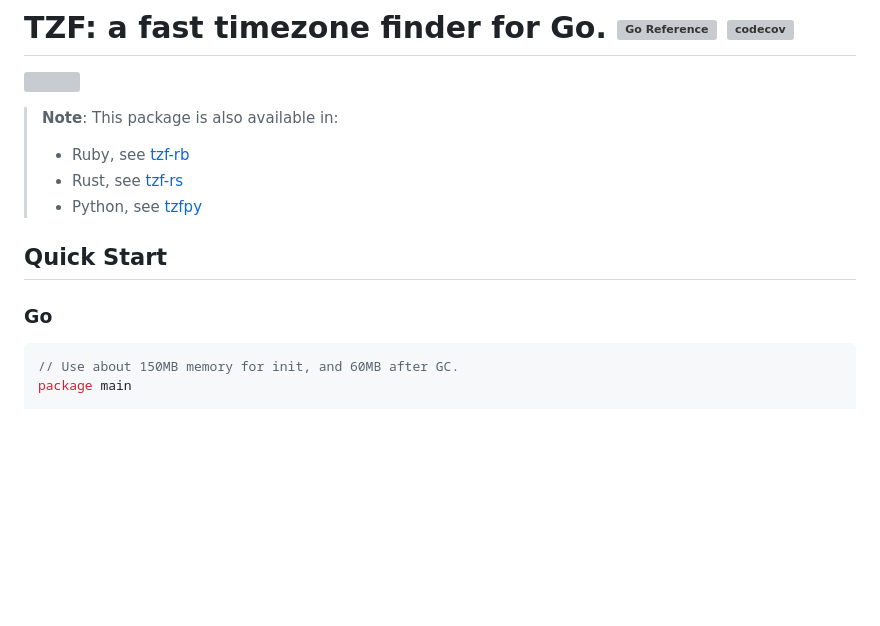
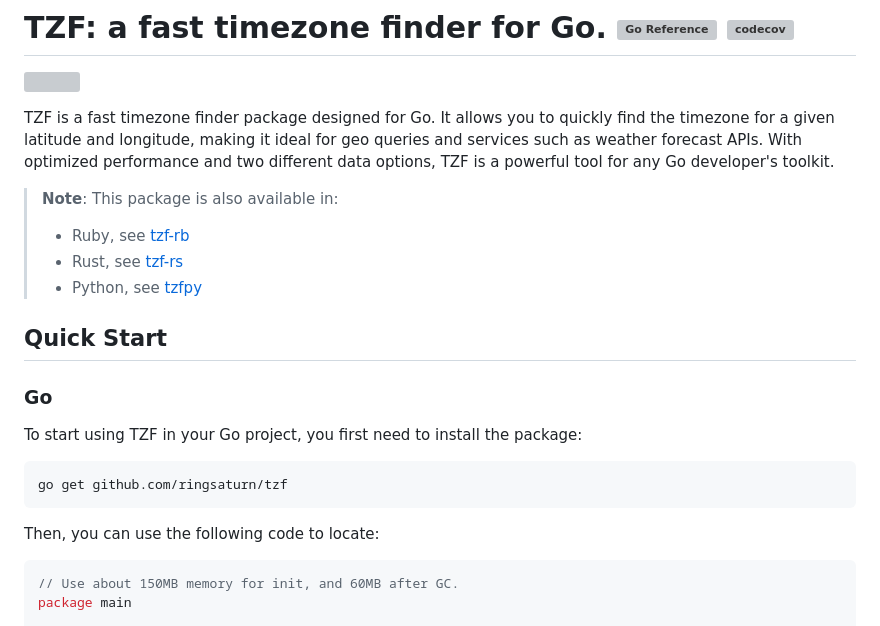
Before and after one commit to ringsaturn/tzf, a Markdown page: README.md, the part around one of its changes. GitHub-like rendering; blank space fills up the shorter version; grey boxes are pictures that could not be loaded.

````diff
--- a/README.md
+++ b/README.md
@@ -1,6 +1,8 @@
 # TZF: a fast timezone finder for Go. [![Go Reference](https://pkg.go.dev/badge/github.com/ringsaturn/tzf.svg)](https://pkg.go.dev/github.com/ringsaturn/tzf) [![codecov](https://codecov.io/gh/ringsaturn/tzf/branch/main/graph/badge.svg?token=9KIU85IERM)](https://codecov.io/gh/ringsaturn/tzf)
 
 ![](https://github.com/ringsaturn/tzf/blob/gh-pages/docs/tzf-social-media.png?raw=true)
+
+TZF is a fast timezone finder package designed for Go. It allows you to quickly find the timezone for a given latitude and longitude, making it ideal for geo queries and services such as weather forecast APIs. With optimized performance and two different data options, TZF is a powerful tool for any Go developer's toolkit.
 
 > **Note**: This package is also available in:
 >
@@ -11,6 +13,14 @@
 ## Quick Start
 
 ### Go
+
+To start using TZF in your Go project, you first need to install the package:
+
+```bash
+go get github.com/ringsaturn/tzf
+```
+
+Then, you can use the following code to locate:
 
 ```go
 // Use about 150MB memory for init, and 60MB after GC.
````
Also changed, not shown: other parts of README.md (+26 -36 lines).
